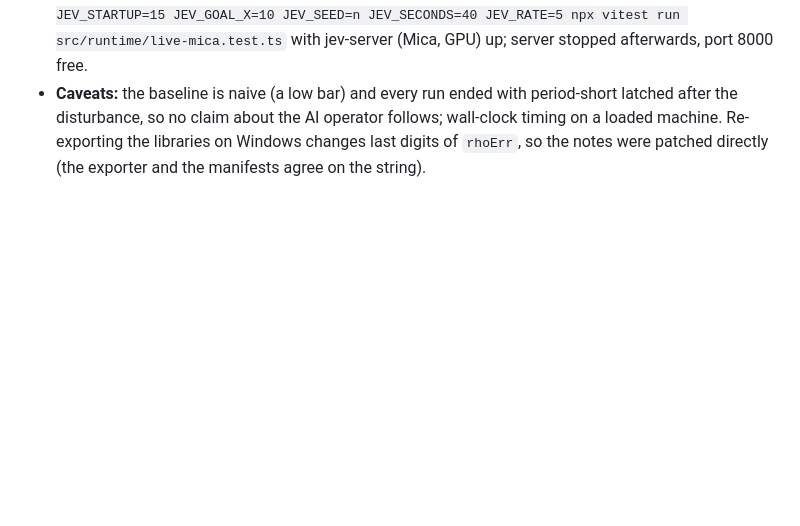
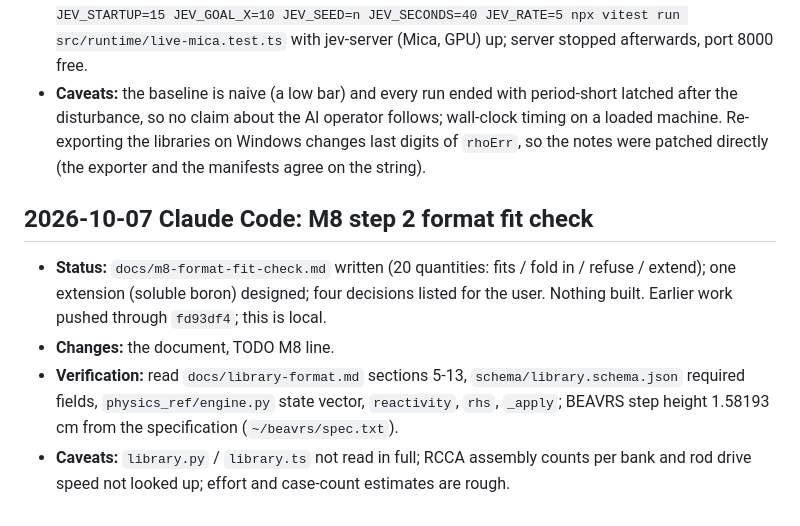
Before and after one commit to bluetyde/raft, a Markdown page: messages/virtual-reactor.md, the part around the change. Rendered like a GitHub page; blank space fills up the shorter version.

Commit message:
M8 step 2: format fit check for a BEAVRS PWR library
Co-Authored-By: Claude Sonnet 5.5 <noreply@anthropic.com>

```diff
--- a/messages/virtual-reactor.md
+++ b/messages/virtual-reactor.md
@@ -137,3 +137,9 @@ Ran the web/ vitest suite and verified there are no unit test failures.
 - **Changes:** `web/src/runtime/live-mica.test.ts` (JEV_POLICY=baseline, JEV_SEED, JEV_OUT metrics line), `docs/validation/ai-operator-baseline.md`, `validation/data/ai-operator-baseline/runs.jsonl`, `pipeline/library/export_openmc.py` (notes sentence) and the three OpenMC manifests' `provenance.notes` (text patch, same string; arrays untouched), `docs/validation/supported-envelope.md`.
 - **Verification:** `npx tsc --noEmit` clean; `npx vitest run` in `web/` 384 passed, 1 skipped; `python -m pipeline.library.validate` OK for the three libraries; `python -m unittest discover -s pipeline/tests -t .` OK (5 skipped). Baseline runs: `JEV_LIVE=1 JEV_POLICY=baseline|model JEV_STARTUP=15 JEV_GOAL_X=10 JEV_SEED=n JEV_SECONDS=40 JEV_RATE=5 npx vitest run src/runtime/live-mica.test.ts` with jev-server (Mica, GPU) up; server stopped afterwards, port 8000 free.
 - **Caveats:** the baseline is naive (a low bar) and every run ended with period-short latched after the disturbance, so no claim about the AI operator follows; wall-clock timing on a loaded machine. Re-exporting the libraries on Windows changes last digits of `rhoErr`, so the notes were patched directly (the exporter and the manifests agree on the string).
+
+## 2026-10-07 Claude Code: M8 step 2 format fit check
+- **Status:** `docs/m8-format-fit-check.md` written (20 quantities: fits / fold in / refuse / extend); one extension (soluble boron) designed; four decisions listed for the user. Nothing built. Earlier work pushed through `fd93df4`; this is local.
+- **Changes:** the document, TODO M8 line.
+- **Verification:** read `docs/library-format.md` sections 5-13, `schema/library.schema.json` required fields, `physics_ref/engine.py` state vector, `reactivity`, `rhs`, `_apply`; BEAVRS step height 1.58193 cm from the specification (`~/beavrs/spec.txt`).
+- **Caveats:** `library.py` / `library.ts` not read in full; RCCA assembly counts per bank and rod drive speed not looked up; effort and case-count estimates are rough.
```
Also changed, not shown: TODO.md (+1 -1 lines), docs/m8-format-fit-check.md (added, +59 -0 lines).
